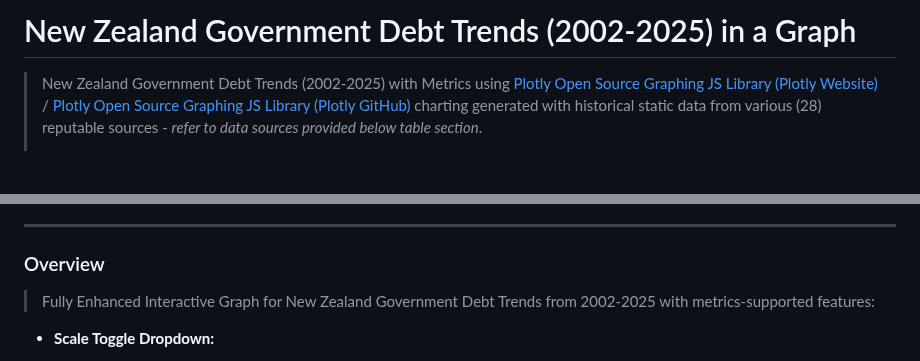
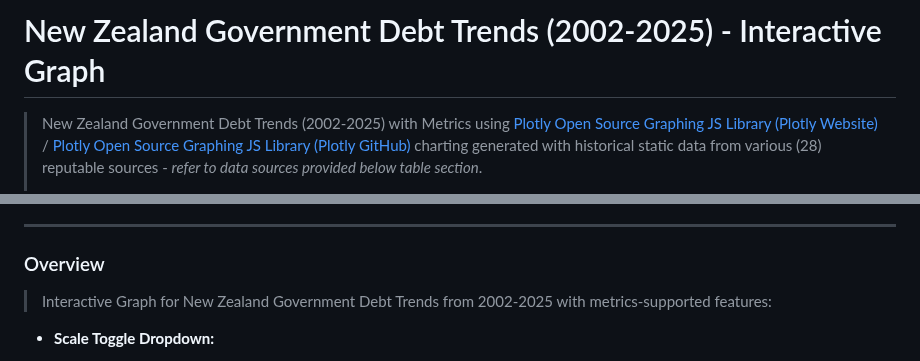
Before and after one commit to badj/NZGovDebtTrends2002-2025, a Markdown page: README.md, 2 parts joined by grey strips. GitHub-like rendering; blank space fills up the shorter version.

```diff
--- a/README.md
+++ b/README.md
@@ -1,4 +1,4 @@
-# New Zealand Government Debt Trends (2002-2025) in a Graph
+# New Zealand Government Debt Trends (2002-2025) - Interactive Graph
 
 > New Zealand Government Debt Trends (2002-2025) with Metrics using [Plotly Open Source Graphing JS Library (Plotly Website)](https://plotly.com/graphing-libraries/) / [Plotly Open Source Graphing JS Library (Plotly GitHub)](https://github.com/plotly/plotly.js) charting generated with historical static data from various (28) reputable sources - *refer to  data sources provided below table section*.
 >
@@ -25,7 +25,7 @@
 
 ### Overview
 
-> Fully Enhanced Interactive Graph for New Zealand Government Debt Trends from 2002-2025 with metrics-supported features:
+> Interactive Graph for New Zealand Government Debt Trends from 2002-2025 with metrics-supported features:
 
 - **Scale Toggle Dropdown:**
   - A dropdown to switch between "Linear Scale" (default) and "Log Scale" for the right y-axis (Debt Amount, Per Capita, Population).
```
